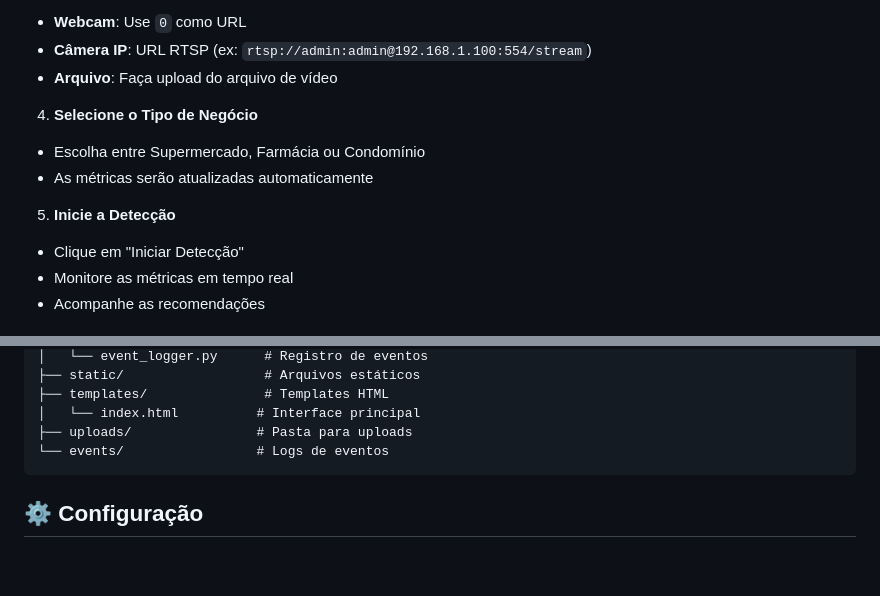
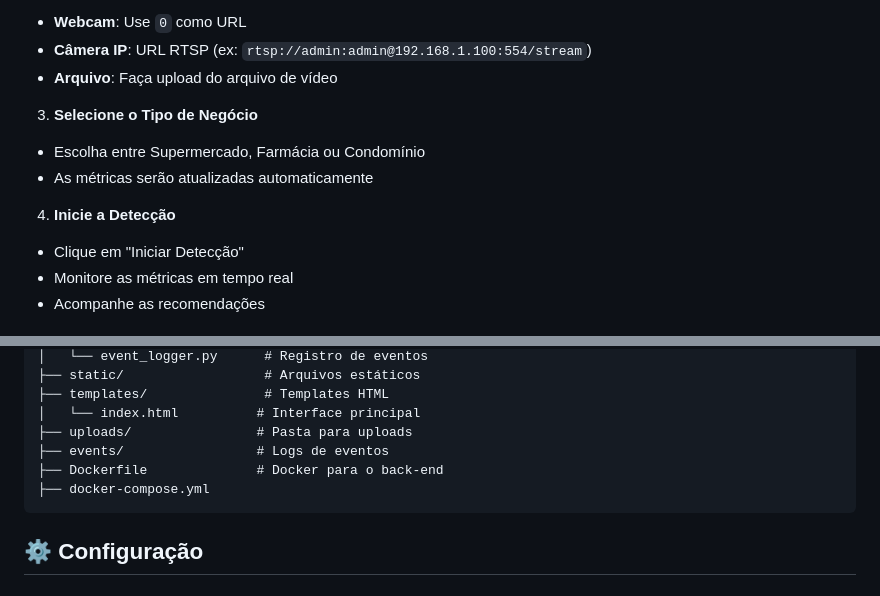
Before and after one commit to luizfilipelgs/VisionEdge-Microservices, a Markdown page: README.md, 2 parts joined by grey strips. Drawn GitHub-style; blank space fills up the shorter version.

````diff
--- a/README.md
+++ b/README.md
@@ -106,11 +155,11 @@ http://localhost:5000
 - **Câmera IP**: URL RTSP (ex: `rtsp://admin:admin@192.168.1.100:554/stream`)
 - **Arquivo**: Faça upload do arquivo de vídeo
 
-4. **Selecione o Tipo de Negócio**
+3. **Selecione o Tipo de Negócio**
 - Escolha entre Supermercado, Farmácia ou Condomínio
 - As métricas serão atualizadas automaticamente
 
-5. **Inicie a Detecção**
+4. **Inicie a Detecção**
 - Clique em "Iniciar Detecção"
 - Monitore as métricas em tempo real
 - Acompanhe as recomendações
@@ -131,7 +180,9 @@ visionedge/
 ├── templates/               # Templates HTML
 │   └── index.html          # Interface principal
 ├── uploads/                # Pasta para uploads
-└── events/                 # Logs de eventos
+├── events/                 # Logs de eventos
+├── Dockerfile              # Docker para o back-end
+├── docker-compose.yml
 ```
 
 ## ⚙️ Configuração
````
Also changed, not shown: other parts of README.md (+55 -6 lines).
